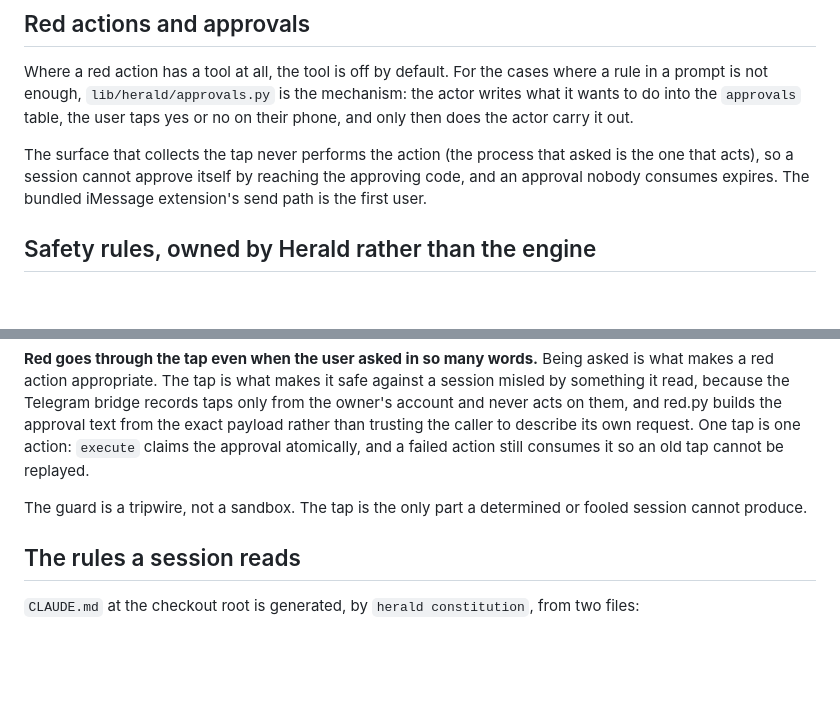
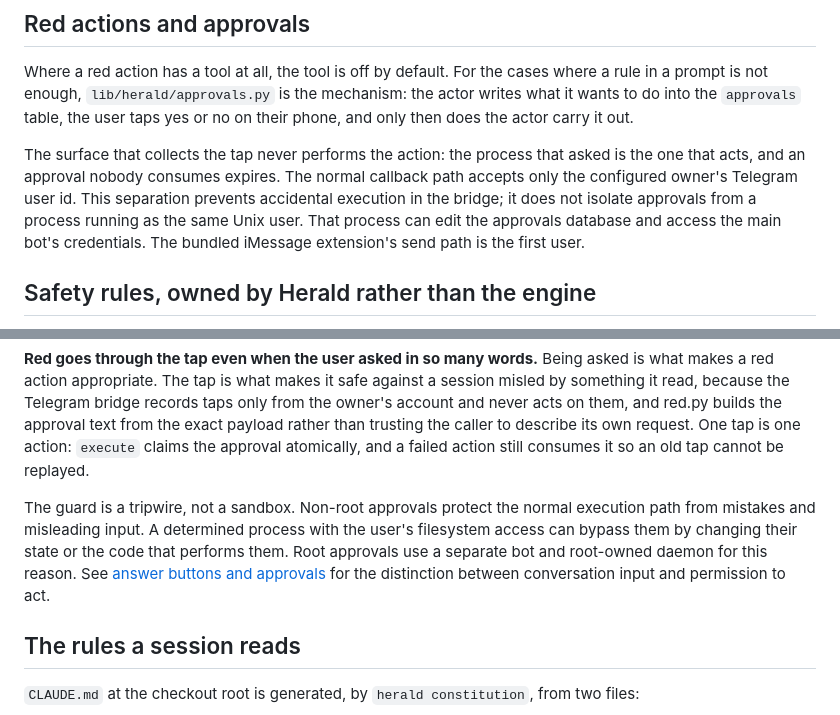
Before and after one commit to benmross/herald, a Markdown page: docs/architecture.md, 2 parts joined by grey strips. Rendered like a GitHub page; blank space fills up the shorter version.

```diff
--- a/docs/architecture.md
+++ b/docs/architecture.md
@@ -212,10 +212,13 @@ where a rule in a prompt is not enough, `lib/herald/approvals.py` is the
 mechanism: the actor writes what it wants to do into the `approvals` table, the
 user taps yes or no on their phone, and only then does the actor carry it out.
 
-The surface that collects the tap never performs the action (the process that
-asked is the one that acts), so a session cannot approve itself by reaching the
-approving code, and an approval nobody consumes expires. The bundled iMessage
-extension's send path is the first user.
+The surface that collects the tap never performs the action: the process that
+asked is the one that acts, and an approval nobody consumes expires. The
+normal callback path accepts only the configured owner's Telegram user id.
+This separation prevents accidental execution in the bridge; it does not
+isolate approvals from a process running as the same Unix user. That process
+can edit the approvals database and access the main bot's credentials. The
+bundled iMessage extension's send path is the first user.
 
 ## Safety rules, owned by Herald rather than the engine
 
@@ -600,8 +603,12 @@ to describe its own request. One tap is one action: `execute` claims the
 approval atomically, and a failed action still consumes it so an old tap cannot
 be replayed.
 
-The guard is a tripwire, not a sandbox. The tap is the only
-part a determined or fooled session cannot produce.
+The guard is a tripwire, not a sandbox. Non-root approvals protect the normal
+execution path from mistakes and misleading input. A determined process with
+the user's filesystem access can bypass them by changing their state or the
+code that performs them. Root approvals use a separate bot and root-owned
+daemon for this reason. See [answer buttons and approvals](approval-questions.md)
+for the distinction between conversation input and permission to act.
 
 ## The rules a session reads
 
```
Also changed, not shown: docs/approval-questions.md (added, +95 -0 lines).
